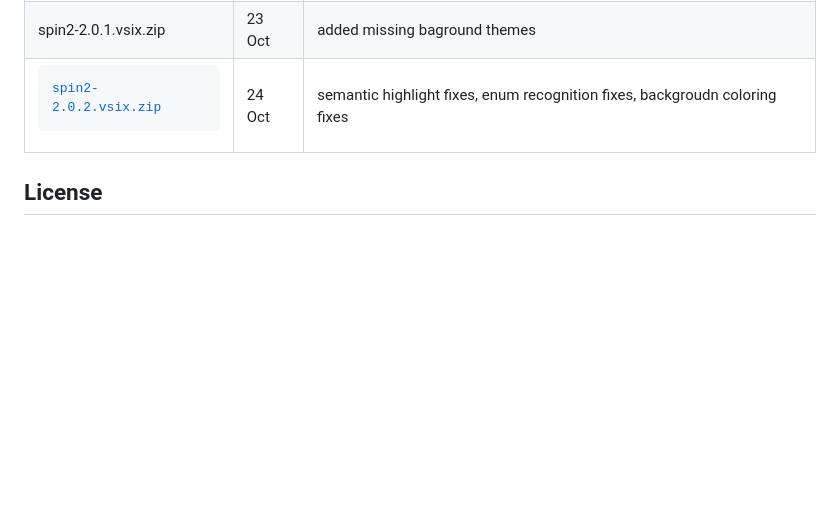
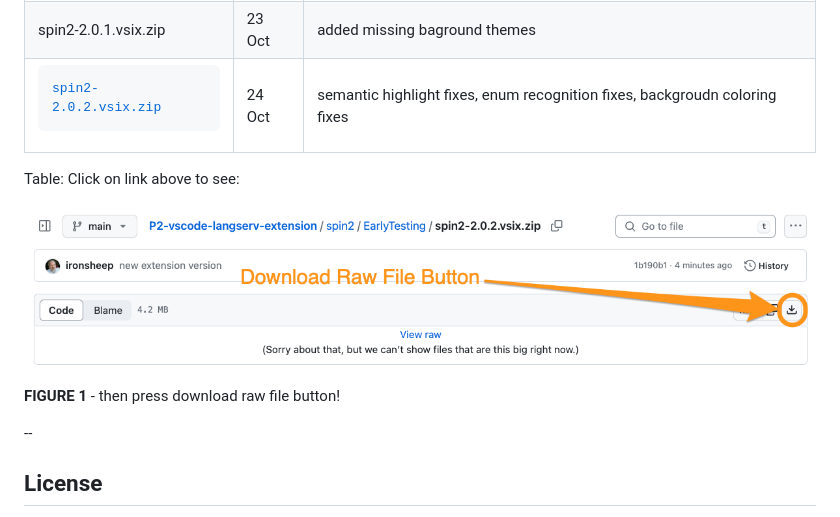
Before and after one commit to ironsheep/P2-vscode-langserv-extension, a Markdown page: spin2/EarlyTesting/README.md, the part around the change. Drawn GitHub-style; pictures changed too: spin2/DOCs/images/downloadLocator.png (added); blank space fills up the shorter version.

Commit message:
add download instructions

```diff
--- a/spin2/EarlyTesting/README.md
+++ b/spin2/EarlyTesting/README.md
@@ -13,6 +13,12 @@ Please download and test using the latest in this list!
 |spin2-2.0.1.vsix.zip | 23 Oct | added missing baground themes
 |<PRE>[spin2-2.0.2.vsix.zip](spin2-2.0.2.vsix.zip)</PRE> | 24 Oct | semantic highlight fixes, enum recognition fixes, backgroudn coloring fixes
 
+Table: Click on link above to see:
+
+![Download Pointer](../DOCs/images/downloadLocator.png)
+**FIGURE 1** - then press download raw file button!
+
+--
 
 ## License
 
```
